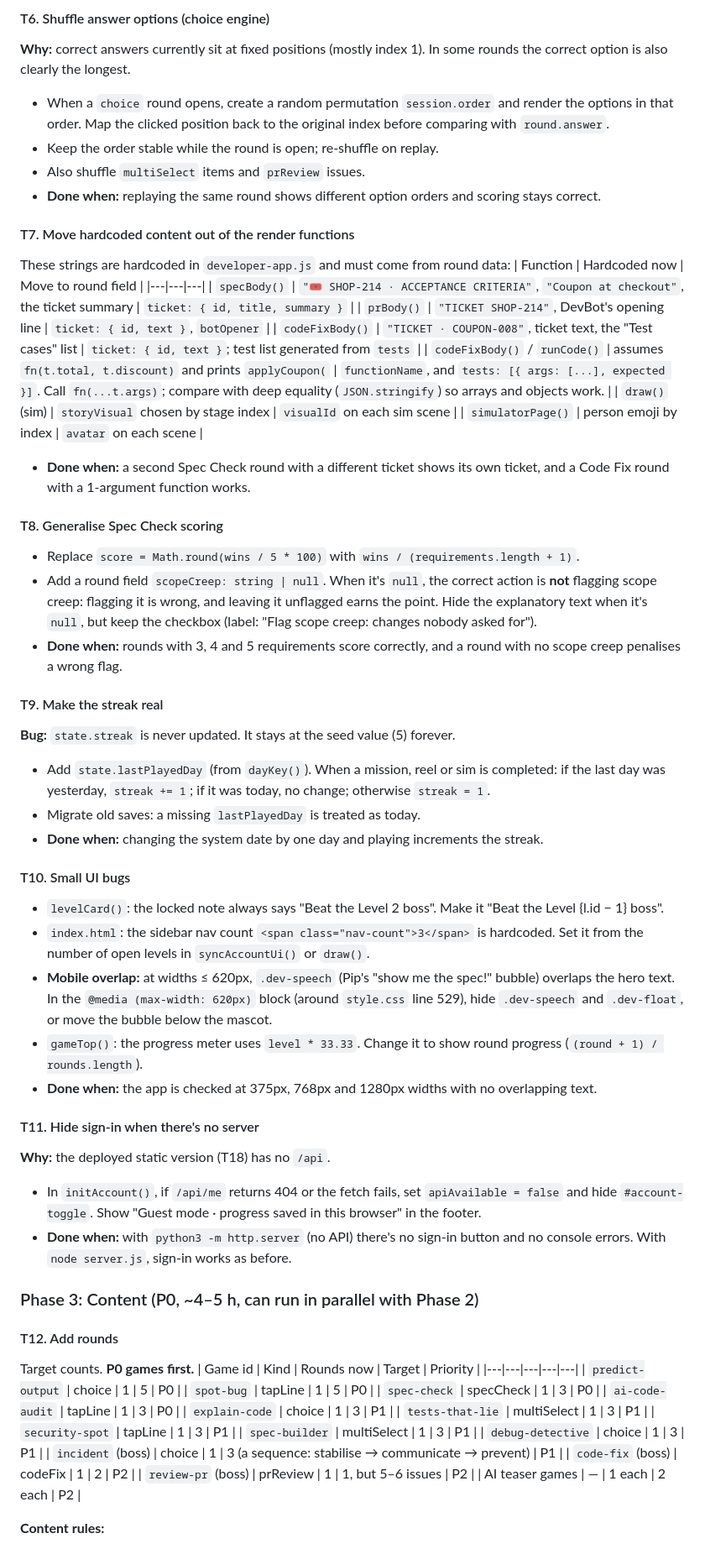
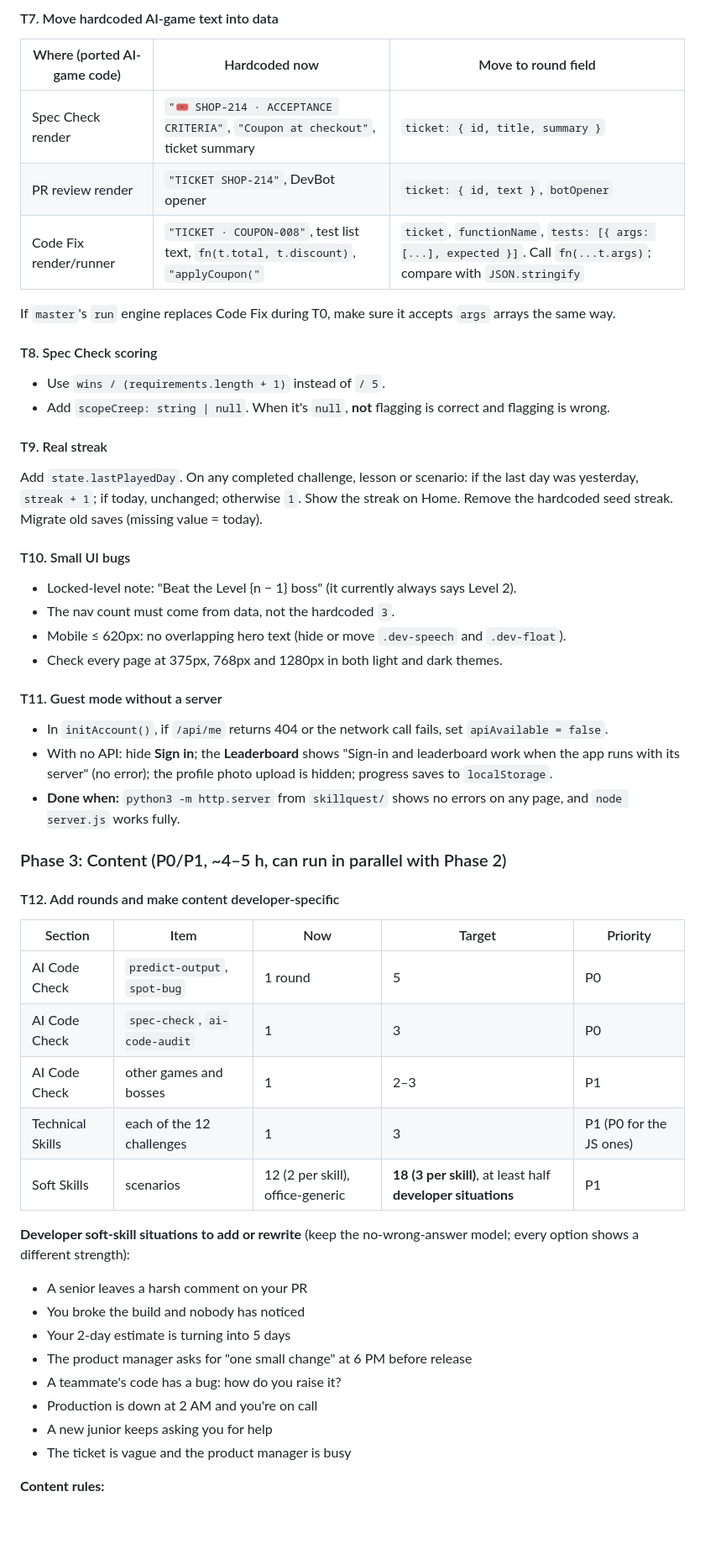
Before and after one commit to daradeepak/hackathon-teamh-skillquest, a Markdown page: IMPROVEMENTS.md, the part around one of its changes. Shown at 84% size. Drawn GitHub-style; blank space fills up the shorter version.

```diff
--- a/IMPROVEMENTS.md
+++ b/IMPROVEMENTS.md
@@ -149,65 +208,50 @@ Required sections, in this order:
 
-#### T6. Shuffle answer options (choice engine)
-**Why:** correct answers currently sit at fixed positions (mostly index 1). In some rounds the correct option is also clearly the longest.
-- When a `choice` round opens, create a random permutation `session.order` and render the options in that order. Map the clicked position back to the original index before comparing with `round.answer`.
-- Keep the order stable while the round is open; re-shuffle on replay.
-- Also shuffle `multiSelect` items and `prReview` issues.
-- **Done when:** replaying the same round shows different option orders and scoring stays correct.
+#### T7. Move hardcoded AI-game text into data
+| Where (ported AI-game code) | Hardcoded now | Move to round field |
+|---|---|---|
+| Spec Check render | `"🎟️ SHOP-214 · ACCEPTANCE CRITERIA"`, `"Coupon at checkout"`, ticket summary | `ticket: { id, title, summary }` |
+| PR review render | `"TICKET SHOP-214"`, DevBot opener | `ticket: { id, text }`, `botOpener` |
+| Code Fix render/runner | `"TICKET · COUPON-008"`, test list text, `fn(t.total, t.discount)`, `"applyCoupon("` | `ticket`, `functionName`, `tests: [{ args: [...], expected }]`. Call `fn(...t.args)`; compare with `JSON.stringify` |
 
-#### T7. Move hardcoded content out of the render functions
-These strings are hardcoded in `developer-app.js` and must come from round data:
-| Function | Hardcoded now | Move to round field |
-|---|---|---|
-| `specBody()` | `"🎟️ SHOP-214 · ACCEPTANCE CRITERIA"`, `"Coupon at checkout"`, the ticket summary | `ticket: { id, title, summary }` |
-| `prBody()` | `"TICKET SHOP-214"`, DevBot's opening line | `ticket: { id, text }`, `botOpener` |
-| `codeFixBody()` | `"TICKET · COUPON-008"`, ticket text, the "Test cases" list | `ticket: { id, text }`; test list generated from `tests` |
-| `codeFixBody()` / `runCode()` | assumes `fn(t.total, t.discount)` and prints `applyCoupon(` | `functionName`, and `tests: [{ args: [...], expected }]`. Call `fn(...t.args)`; compare with deep equality (`JSON.stringify`) so arrays and objects work. |
-| `draw()` (sim) | `storyVisual` chosen by stage index | `visualId` on each sim scene |
-| `simulatorPage()` | person emoji by index | `avatar` on each scene |
+If `master`'s `run` engine replaces Code Fix during T0, make sure it accepts `args` arrays the same way.
 
-- **Done when:** a second Spec Check round with a different ticket shows its own ticket, and a Code Fix round with a 1-argument function works.
+#### T8. Spec Check scoring
+- Use `wins / (requirements.length + 1)` instead of `/ 5`.
+- Add `scopeCreep: string | null`. When it's `null`, **not** flagging is correct and flagging is wrong.
 
-#### T8. Generalise Spec Check scoring
-- Replace `score = Math.round(wins / 5 * 100)` with `wins / (requirements.length + 1)`.
-- Add a round field `scopeCreep: string | null`. When it's `null`, the correct action is **not** flagging scope creep: flagging it is wrong, and leaving it unflagged earns the point. Hide the explanatory text when it's `null`, but keep the checkbox (label: "Flag scope creep: changes nobody asked for").
-- **Done when:** rounds with 3, 4 and 5 requirements score correctly, and a round with no scope creep penalises a wrong flag.
-
-#### T9. Make the streak real
-**Bug:** `state.streak` is never updated. It stays at the seed value (5) forever.
-- Add `state.lastPlayedDay` (from `dayKey()`). When a mission, reel or sim is completed: if the last day was yesterday, `streak += 1`; if it was today, no change; otherwise `streak = 1`.
-- Migrate old saves: a missing `lastPlayedDay` is treated as today.
-- **Done when:** changing the system date by one day and playing increments the streak.
+#### T9. Real streak
+Add `state.lastPlayedDay`. On any completed challenge, lesson or scenario: if the last day was yesterday, `streak + 1`; if today, unchanged; otherwise `1`. Show the streak on Home. Remove the hardcoded seed streak. Migrate old saves (missing value = today).
 
 #### T10. Small UI bugs
-- `levelCard()`: the locked note always says "Beat the Level 2 boss". Make it "Beat the Level {l.id − 1} boss".
-- `index.html`: the sidebar nav count `<span class="nav-count">3</span>` is hardcoded. Set it from the number of open levels in `syncAccountUi()` or `draw()`.
-- **Mobile overlap:** at widths ≤ 620px, `.dev-speech` (Pip's "show me the spec!" bubble) overlaps the hero text. In the `@media (max-width: 620px)` block (around `style.css` line 529), hide `.dev-speech` and `.dev-float`, or move the bubble below the mascot.
-- `gameTop()`: the progress meter uses `level * 33.33`. Change it to show round progress (`(round + 1) / rounds.length`).
-- **Done when:** the app is checked at 375px, 768px and 1280px widths with no overlapping text.
+- Locked-level note: "Beat the Level {n − 1} boss" (it currently always says Level 2).
+- The nav count must come from data, not the hardcoded `3`.
+- Mobile ≤ 620px: no overlapping hero text (hide or move `.dev-speech` and `.dev-float`).
+- Check every page at 375px, 768px and 1280px in both light and dark themes.
 
-#### T11. Hide sign-in when there's no server
-**Why:** the deployed static version (T18) has no `/api`.
-- In `initAccount()`, if `/api/me` returns 404 or the fetch fails, set `apiAvailable = false` and hide `#account-toggle`. Show "Guest mode · progress saved in this browser" in the footer.
-- **Done when:** with `python3 -m http.server` (no API) there's no sign-in button and no console errors. With `node server.js`, sign-in works as before.
+#### T11. Guest mode without a server
+- In `initAccount()`, if `/api/me` returns 404 or the network call fails, set `apiAvailable = false`.
+- With no API: hide **Sign in**; the **Leaderboard** shows "Sign-in and leaderboard work when the app runs with its server" (no error); the profile photo upload is hidden; progress saves to `localStorage`.
+- **Done when:** `python3 -m http.server` from `skillquest/` shows no errors on any page, and `node server.js` works fully.
 
-### Phase 3: Content (P0, ~4–5 h, can run in parallel with Phase 2)
+### Phase 3: Content (P0/P1, ~4–5 h, can run in parallel with Phase 2)
 
-#### T12. Add rounds
-Target counts. **P0 games first.**
-| Game id | Kind | Rounds now | Target | Priority |
+#### T12. Add rounds and make content developer-specific
+| Section | Item | Now | Target | Priority |
 |---|---|---|---|---|
-| `predict-output` | choice | 1 | 5 | P0 |
-| `spot-bug` | tapLine | 1 | 5 | P0 |
-| `spec-check` | specCheck | 1 | 3 | P0 |
-| `ai-code-audit` | tapLine | 1 | 3 | P0 |
-| `explain-code` | choice | 1 | 3 | P1 |
-| `tests-that-lie` | multiSelect | 1 | 3 | P1 |
-| `security-spot` | tapLine | 1 | 3 | P1 |
-| `spec-builder` | multiSelect | 1 | 3 | P1 |
-| `debug-detective` | choice | 1 | 3 | P1 |
-| `incident` (boss) | choice | 1 | 3 (a sequence: stabilise → communicate → prevent) | P1 |
-| `code-fix` (boss) | codeFix | 1 | 2 | P2 |
-| `review-pr` (boss) | prReview | 1 | 1, but 5–6 issues | P2 |
-| AI teaser games | — | 1 each | 2 each | P2 |
+| AI Code Check | `predict-output`, `spot-bug` | 1 round | 5 | P0 |
+| AI Code Check | `spec-check`, `ai-code-audit` | 1 | 3 | P0 |
+| AI Code Check | other games and bosses | 1 | 2–3 | P1 |
+| Technical Skills | each of the 12 challenges | 1 | 3 | P1 (P0 for the JS ones) |
+| Soft Skills | scenarios | 12 (2 per skill), office-generic | **18 (3 per skill)**, at least half **developer situations** | P1 |
+
+**Developer soft-skill situations to add or rewrite** (keep the no-wrong-answer model; every option shows a different strength):
+- A senior leaves a harsh comment on your PR
+- You broke the build and nobody has noticed
+- Your 2-day estimate is turning into 5 days
+- The product manager asks for "one small change" at 6 PM before release
+- A teammate's code has a bug: how do you raise it?
+- Production is down at 2 AM and you're on call
+- A new junior keeps asking you for help
+- The ticket is vague and the product manager is busy
 
 **Content rules:**
```
Also changed, not shown: other parts of IMPROVEMENTS.md (+225 -225 lines).
